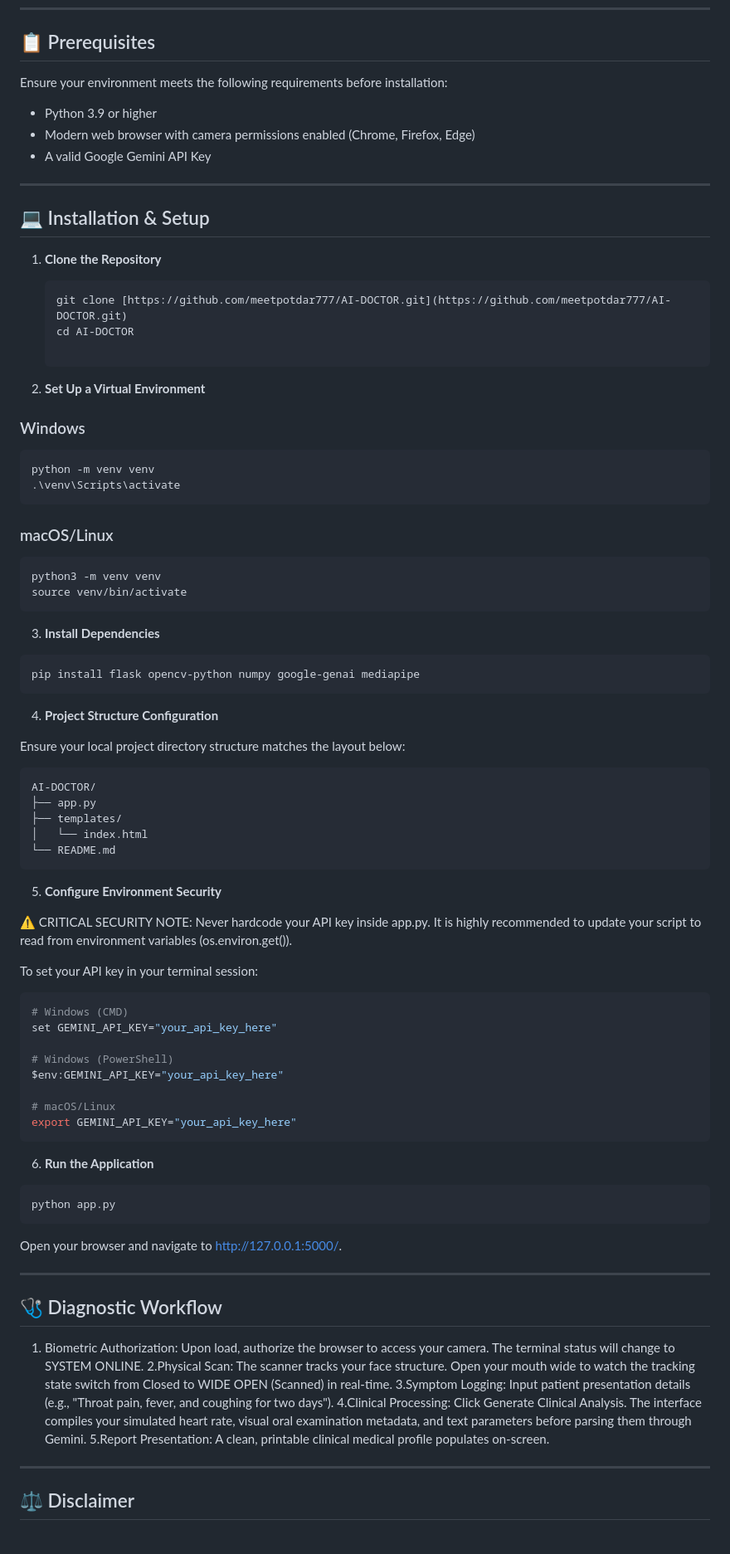
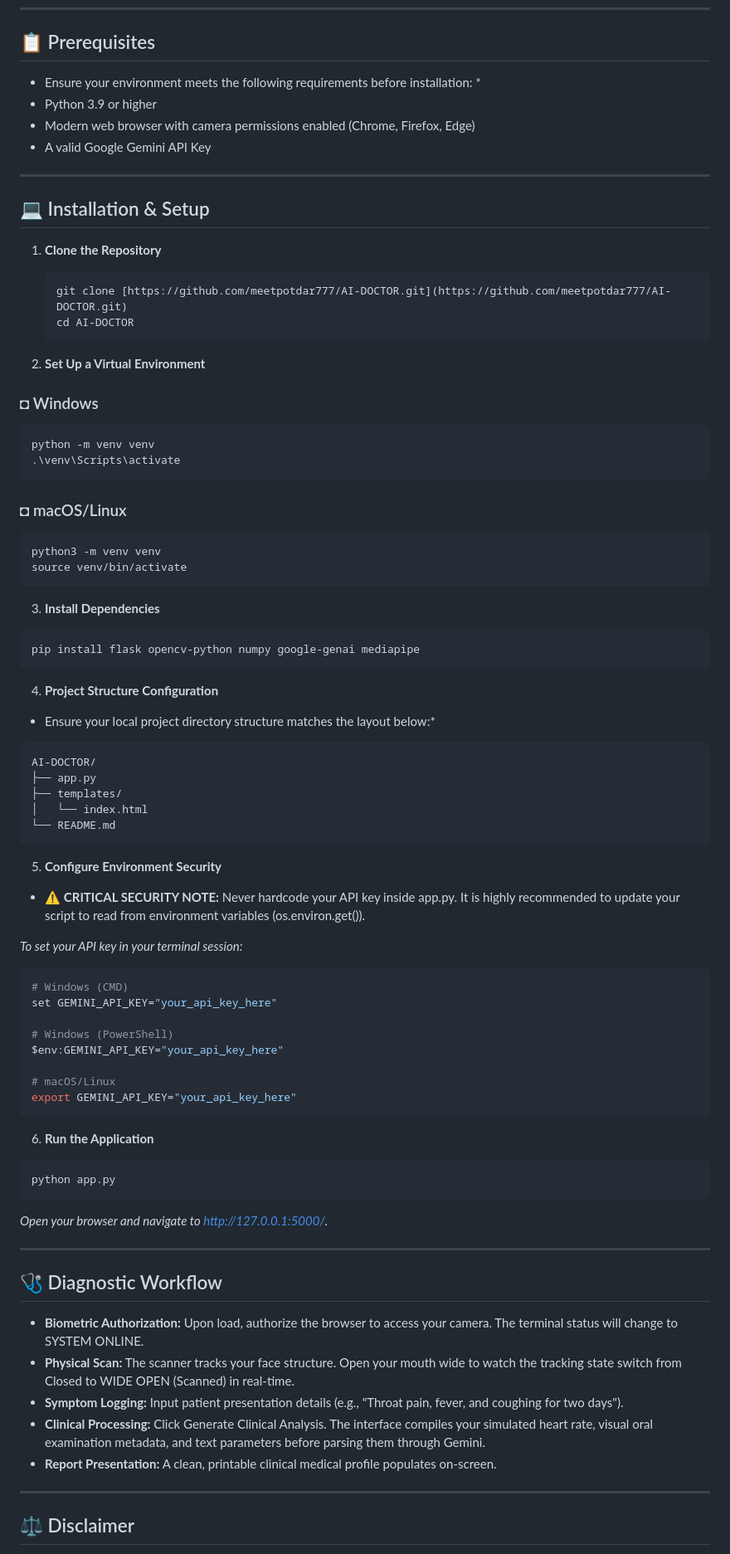
Before and after one commit to meetpotdar777/AI-DOCTOR, a Markdown page: README.md, the part around one of its changes. Shown at 83% size. Drawn GitHub-style.

Commit message:
Fix formatting and improve README clarity

````diff
--- a/README.md
+++ b/README.md
@@ -30,7 +30,7 @@ AI-DOCTOR is a next-generation telemedicine application that combines real-time
 
 ## 📋 Prerequisites
 
-Ensure your environment meets the following requirements before installation:
+* Ensure your environment meets the following requirements before installation: *
 * Python 3.9 or higher
 * Modern web browser with camera permissions enabled (Chrome, Firefox, Edge)
 * A valid Google Gemini API Key
@@ -44,32 +44,30 @@ Ensure your environment meets the following requirements before installation:
    ```bash
    git clone [https://github.com/meetpotdar777/AI-DOCTOR.git](https://github.com/meetpotdar777/AI-DOCTOR.git)
    cd AI-DOCTOR
+   ```
+2. **Set Up a Virtual Environment**
+### ◘ Windows
 
-2. **Set Up a Virtual Environment**
+  ```bash
+  python -m venv venv
+  .\venv\Scripts\activate
+  ```
+### ◘ macOS/Linux
 
-### Windows
-
-```bash
-python -m venv venv
-.\venv\Scripts\activate
-```
-
-### macOS/Linux
-
-```bash
-python3 -m venv venv
-source venv/bin/activate
-```
-
+  ```bash
+  python3 -m venv venv
+  source venv/bin/activate
+  ```
 3. **Install Dependencies**
 
-```bash
-pip install flask opencv-python numpy google-genai mediapipe
-```
+  ```bash
+  pip install flask opencv-python numpy google-genai mediapipe
+  ```
 
 4. **Project Structure Configuration**
 
-Ensure your local project directory structure matches the layout below:
+  * Ensure your local project directory structure matches the layout below:*
+
 ```bash
 AI-DOCTOR/
 ├── app.py
@@ -80,9 +78,10 @@ AI-DOCTOR/
 
 5. **Configure Environment Security**
 
-⚠️ CRITICAL SECURITY NOTE: Never hardcode your API key inside app.py. It is highly recommended to update your script to read from environment variables (os.environ.get()).
+* ⚠️ **CRITICAL SECURITY NOTE:** Never hardcode your API key inside app.py. It is highly recommended to update your script to read from environment variables (os.environ.get()).
 
-To set your API key in your terminal session:
+*To set your API key in your terminal session:*
+
 ```bash
 # Windows (CMD)
 set GEMINI_API_KEY="your_api_key_here"
@@ -95,19 +94,21 @@ export GEMINI_API_KEY="your_api_key_here"
 ```
 
 6. **Run the Application**
+
 ```bash
 python app.py
 ```
-Open your browser and navigate to http://127.0.0.1:5000/.
+*Open your browser and navigate to http://127.0.0.1:5000/.*
 
 ---
 
 ## 🩺 Diagnostic Workflow
-1. Biometric Authorization: Upon load, authorize the browser to access your camera. The terminal status will change to SYSTEM ONLINE.
-2.Physical Scan: The scanner tracks your face structure. Open your mouth wide to watch the tracking state switch from Closed to WIDE OPEN (Scanned) in real-time.
-3.Symptom Logging: Input patient presentation details (e.g., "Throat pain, fever, and coughing for two days").
-4.Clinical Processing: Click Generate Clinical Analysis. The interface compiles your simulated heart rate, visual oral examination metadata, and text parameters before parsing them through Gemini.
-5.Report Presentation: A clean, printable clinical medical profile populates on-screen.
+
+* **Biometric Authorization:** Upon load, authorize the browser to access your camera. The terminal status will change to SYSTEM ONLINE.
+* **Physical Scan:** The scanner tracks your face structure. Open your mouth wide to watch the tracking state switch from Closed to WIDE OPEN (Scanned) in real-time.
+* **Symptom Logging:** Input patient presentation details (e.g., "Throat pain, fever, and coughing for two days").
+* **Clinical Processing:** Click Generate Clinical Analysis. The interface compiles your simulated heart rate, visual oral examination metadata, and text parameters before parsing them through Gemini.
+* **Report Presentation:** A clean, printable clinical medical profile populates on-screen.
 
 ---
 
````
Also changed, not shown: other parts of README.md (+2 -0 lines).
